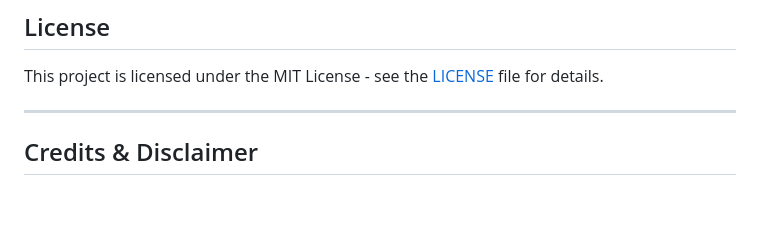
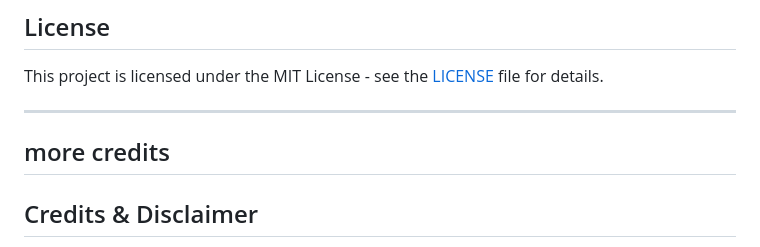
Before and after one commit to Avanith12/ANIME_POWER_SHOWCASE, a Markdown page: README.md, the part around the change. Rendered like a GitHub page; blank space fills up the shorter version.

```diff
--- a/README.md
+++ b/README.md
@@ -193,6 +193,7 @@ Since this is a client-side application, you don't need to install any heavy dep
 This project is licensed under the MIT License - see the [LICENSE](LICENSE) file for details.
 
 ---
+## more credits
 
 ##  Credits & Disclaimer
 
```
